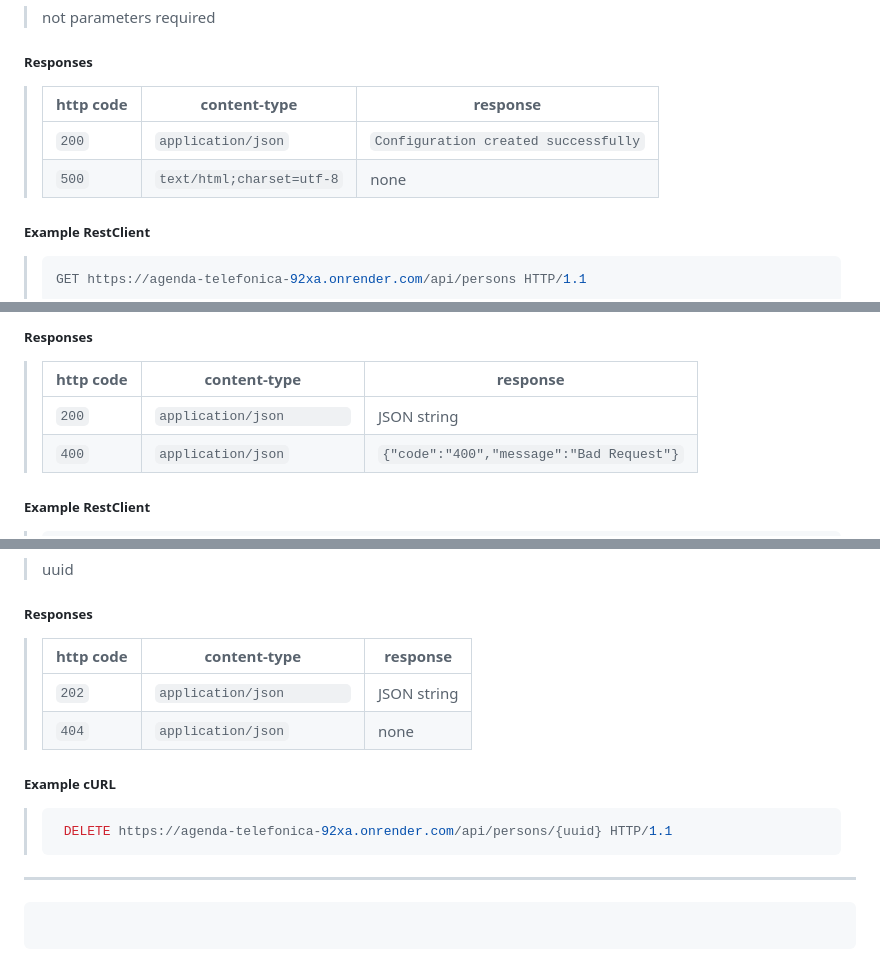
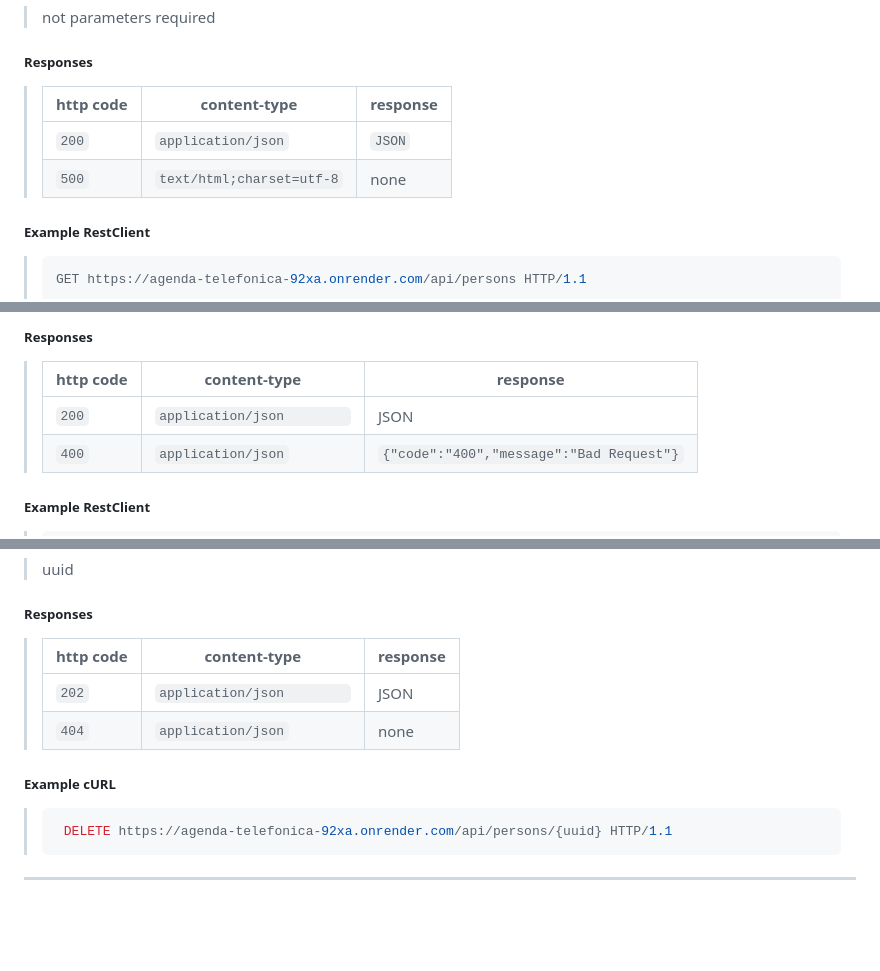
Before and after one commit to Devv0710/agenda_telefonica, a Markdown page: README.md, 3 parts joined by grey strips. GitHub-like rendering; folded sections open; blank space fills up the shorter version.

Commit message:
improved documentation

````diff
--- a/README.md
+++ b/README.md
@@ -16,10 +16,10 @@
 
 ##### Responses
 
-> | http code | content-type              | response                             |
-> | --------- | ------------------------- | ------------------------------------ |
-> | `200`     | `application/json`        | `Configuration created successfully` |
-> | `500`     | `text/html;charset=utf-8` | none                                 |
+> | http code | content-type              | response |
+> | --------- | ------------------------- | -------- |
+> | `200`     | `application/json`        | `JSON`   |
+> | `500`     | `text/html;charset=utf-8` | none     |
 
 ##### Example RestClient
 
@@ -94,7 +94,7 @@
 
 > | http code | content-type               | response                                 |
 > | --------- | -------------------------- | ---------------------------------------- |
-> | `200`     | `application/json        ` | JSON string                              |
+> | `200`     | `application/json        ` | JSON                                     |
 > | `400`     | `application/json`         | `{"code":"400","message":"Bad Request"}` |
 
 ##### Example RestClient
@@ -119,10 +119,10 @@
 
 ##### Responses
 
-> | http code | content-type               | response    |
-> | --------- | -------------------------- | ----------- |
-> | `202`     | `application/json        ` | JSON string |
-> | `404`     | `application/json`         | none        |
+> | http code | content-type               | response |
+> | --------- | -------------------------- | -------- |
+> | `202`     | `application/json        ` | JSON     |
+> | `404`     | `application/json`         | none     |
 
 ##### Example cURL
 
@@ -133,7 +133,3 @@
 </details>
 
 ---
-
-```
-
-```
````
